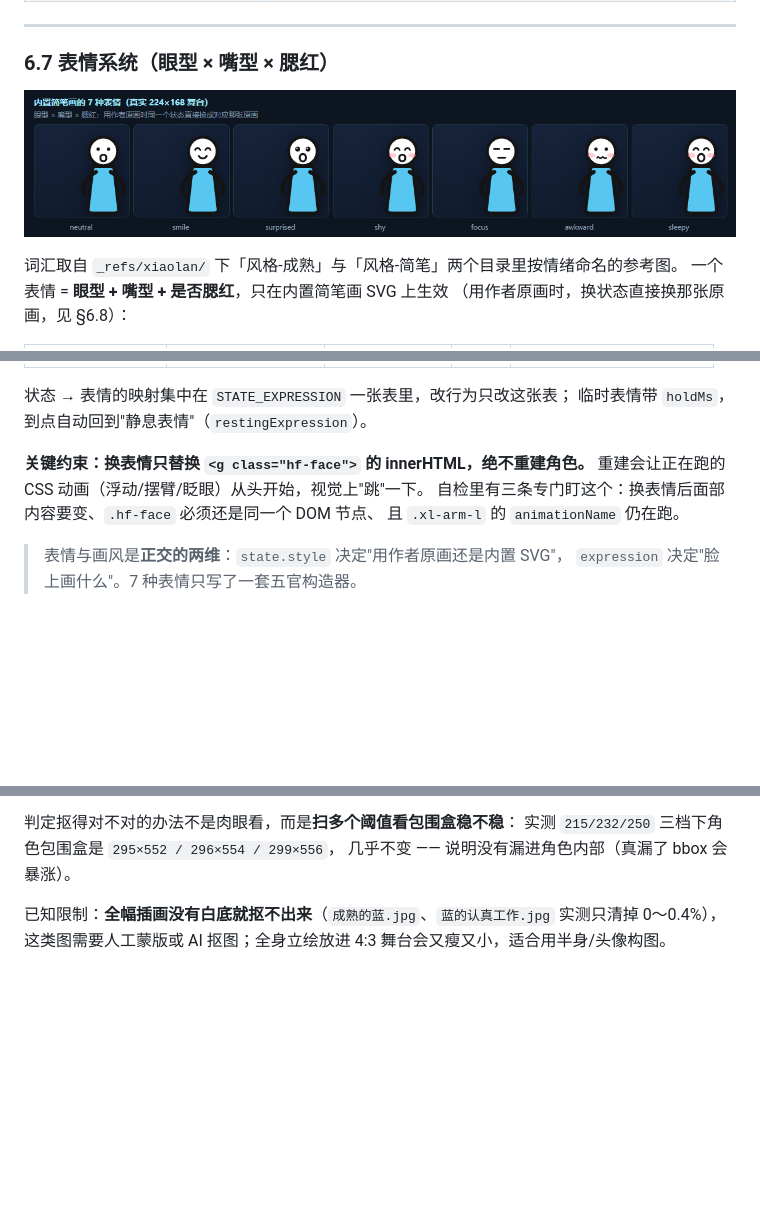
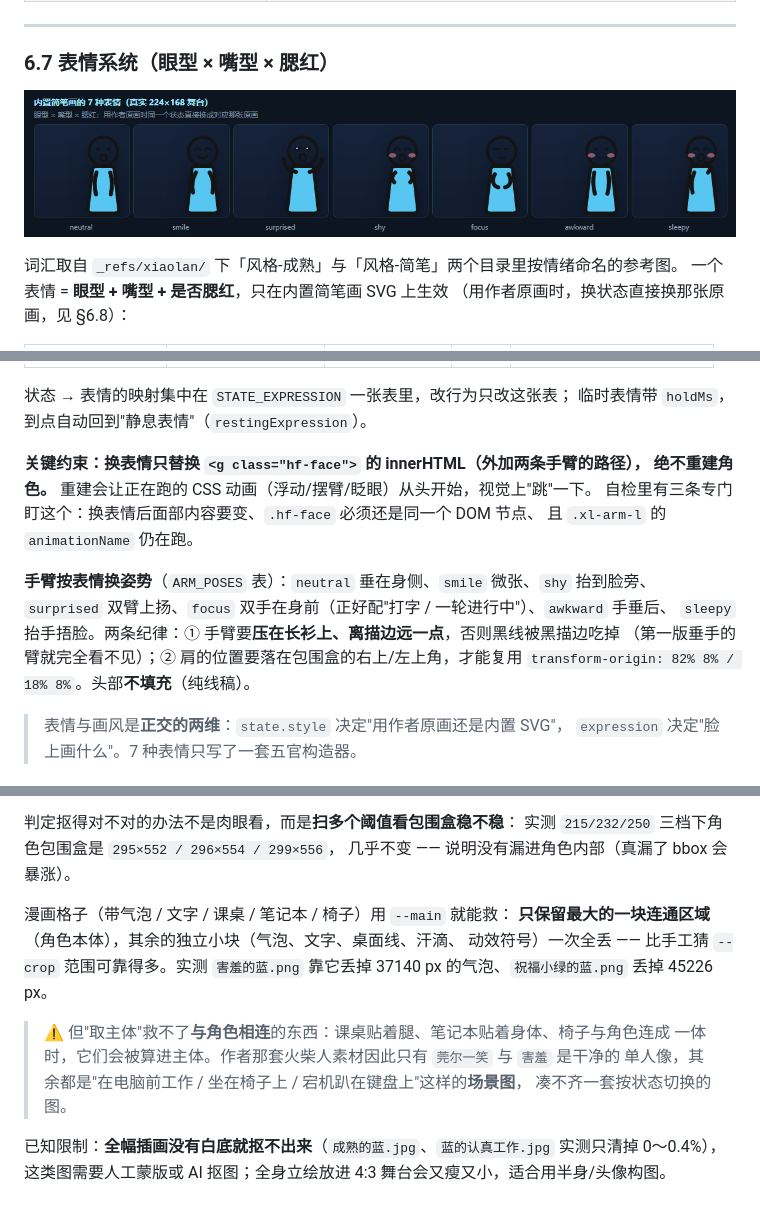
Before and after one commit to JiangTing4ver/handsomeFish, a Markdown page: docs/architecture.md, 3 parts joined by grey strips. Rendered like a GitHub page; pictures changed too: docs/shots/expressions.png; blank space fills up the shorter version.

```diff
--- a/docs/architecture.md
+++ b/docs/architecture.md
@@ -315,10 +315,16 @@ HF-MIG verdict=PASS
 状态 → 表情的映射集中在 `STATE_EXPRESSION` 一张表里，改行为只改这张表；
 临时表情带 `holdMs`，到点自动回到"静息表情"（`restingExpression`）。
 
-**关键约束：换表情只替换 `<g class="hf-face">` 的 innerHTML，绝不重建角色。**
-重建会让正在跑的 CSS 动画（浮动/摆臂/眨眼）从头开始，视觉上"跳"一下。
+**关键约束：换表情只替换 `<g class="hf-face">` 的 innerHTML（外加两条手臂的路径），
+绝不重建角色。** 重建会让正在跑的 CSS 动画（浮动/摆臂/眨眼）从头开始，视觉上"跳"一下。
 自检里有三条专门盯这个：换表情后面部内容要变、`.hf-face` 必须还是同一个 DOM 节点、
 且 `.xl-arm-l` 的 `animationName` 仍在跑。
+
+**手臂按表情换姿势**（`ARM_POSES` 表）：`neutral` 垂在身侧、`smile` 微张、`shy` 抬到脸旁、
+`surprised` 双臂上扬、`focus` 双手在身前（正好配"打字 / 一轮进行中"）、`awkward` 手垂后、
+`sleepy` 抬手捂脸。两条纪律：① 手臂要**压在长衫上、离描边远一点**，否则黑线被黑描边吃掉
+（第一版垂手的臂就完全看不见）；② 肩的位置要落在包围盒的右上/左上角，才能复用
+`transform-origin: 82% 8% / 18% 8%`。头部**不填充**（纯线稿）。
 
 > 表情与画风是**正交的两维**：`state.style` 决定"用作者原画还是内置 SVG"，
 > `expression` 决定"脸上画什么"。7 种表情只写了一套五官构造器。
@@ -360,6 +366,16 @@ HF-MIG verdict=PASS
 判定抠得对不对的办法不是肉眼看，而是**扫多个阈值看包围盒稳不稳**：
 实测 `215/232/250` 三档下角色包围盒是 `295×552 / 296×554 / 299×556`，
 几乎不变 —— 说明没有漏进角色内部（真漏了 bbox 会暴涨）。
+
+漫画格子（带气泡 / 文字 / 课桌 / 笔记本 / 椅子）用 `--main` 就能救：
+**只保留最大的一块连通区域**（角色本体），其余的独立小块（气泡、文字、桌面线、汗滴、
+动效符号）一次全丢 —— 比手工猜 `--crop` 范围可靠得多。实测 `害羞的蓝.png` 靠它丢掉
+37140 px 的气泡、`祝福小绿的蓝.png` 丢掉 45226 px。
+
+> ⚠️ 但"取主体"救不了**与角色相连**的东西：课桌贴着腿、笔记本贴着身体、椅子与角色连成
+> 一体时，它们会被算进主体。作者那套火柴人素材因此只有 `莞尔一笑` 与 `害羞` 是干净的
+> 单人像，其余都是"在电脑前工作 / 坐在椅子上 / 宕机趴在键盘上"这样的**场景图**，
+> 凑不齐一套按状态切换的图。
 
 已知限制：**全幅插画没有白底就抠不出来**（`成熟的蓝.jpg`、`蓝的认真工作.jpg` 实测只清掉 0～0.4%），
 这类图需要人工蒙版或 AI 抠图；全身立绘放进 4:3 舞台会又瘦又小，适合用半身/头像构图。
```
Also changed, not shown: docs/shots/default.png, 2 other files.
